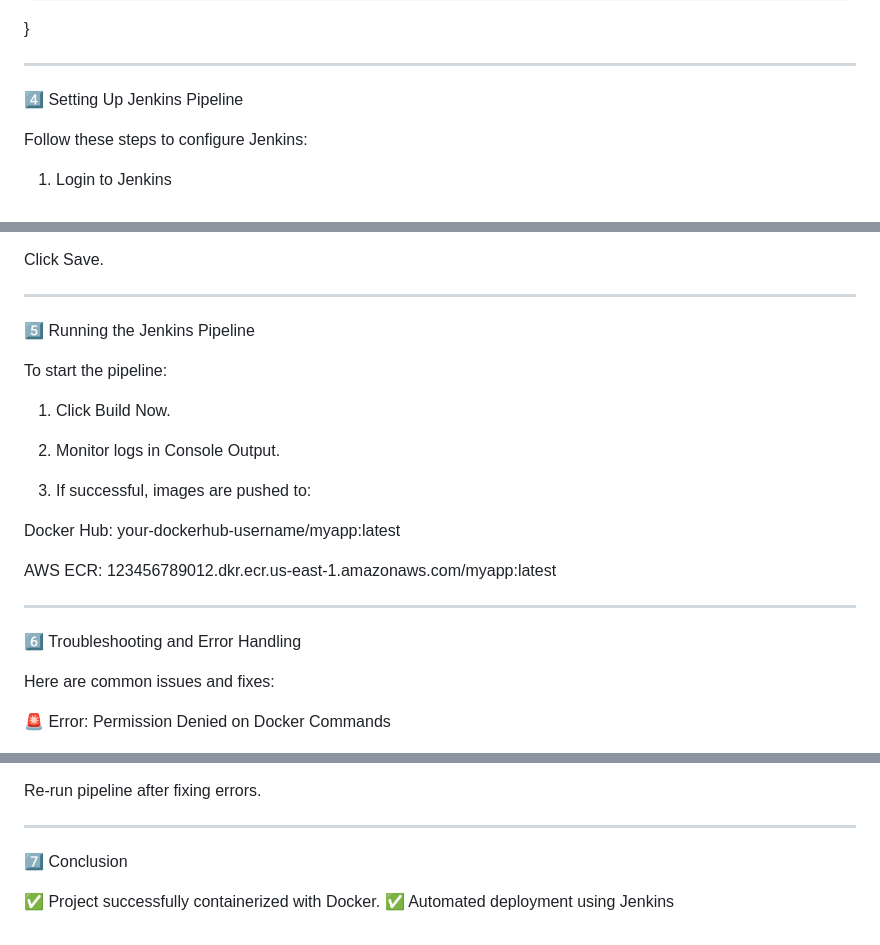
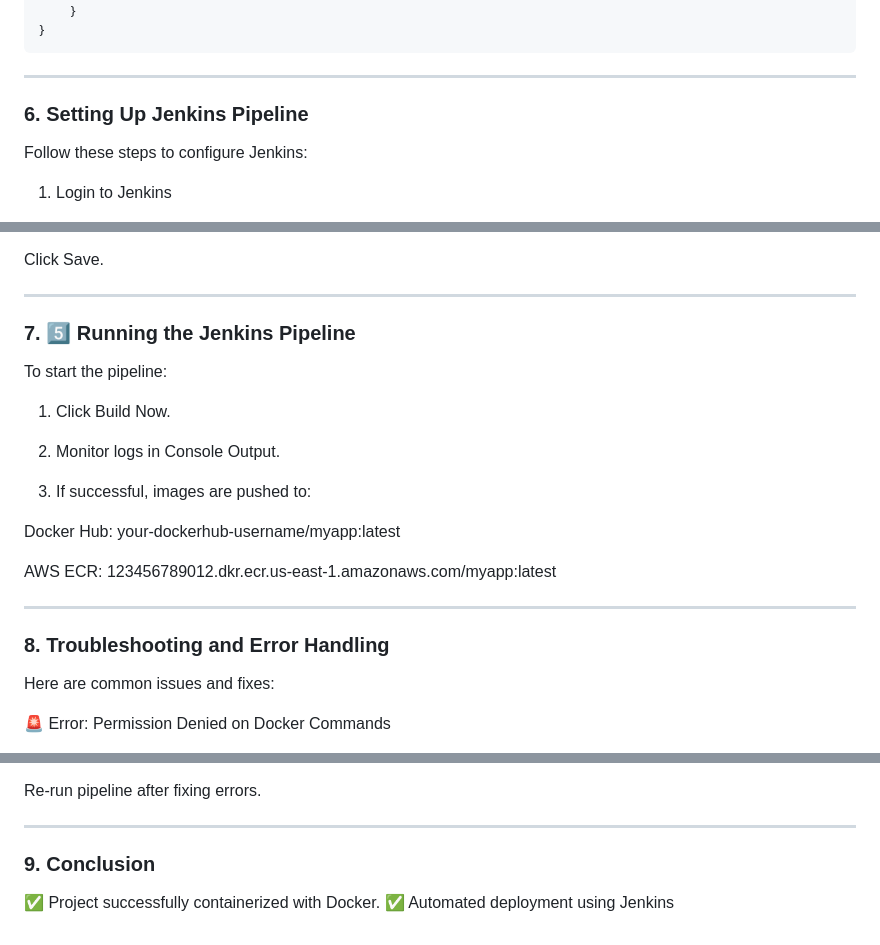
Before and after one commit to IbkWilliams1/jenkins-deployment-assignment, a Markdown page: jenkinsDevelopment.md, 3 parts joined by grey strips. Drawn GitHub-style.

````diff
--- a/jenkinsDevelopment.md
+++ b/jenkinsDevelopment.md
@@ -157,12 +160,12 @@ pipeline {
         }
     }
 }
-
-
+```
 ---
 
 
-4️⃣ Setting Up Jenkins Pipeline
+### 6. Setting Up Jenkins Pipeline
+
 
 Follow these steps to configure Jenkins:
 
@@ -228,7 +228,7 @@ Click Save.
 
 ---
 
-5️⃣ Running the Jenkins Pipeline
+### 7. 5️⃣ Running the Jenkins Pipeline
 
 To start the pipeline:
 
@@ -245,12 +245,9 @@ Docker Hub: your-dockerhub-username/myapp:latest
 AWS ECR: 123456789012.dkr.ecr.us-east-1.amazonaws.com/myapp:latest
 
 
-
-
-
 ---
 
-6️⃣ Troubleshooting and Error Handling
+### 8. Troubleshooting and Error Handling
 
 Here are common issues and fixes:
 
@@ -322,7 +319,7 @@ Re-run pipeline after fixing errors.
 
 ---
 
-7️⃣ Conclusion
+### 9.  Conclusion
 
 ✅ Project successfully containerized with Docker.
 ✅ Automated deployment using Jenkins
````
Also changed, not shown: other parts of jenkinsDevelopment.md (+11 -11 lines).
